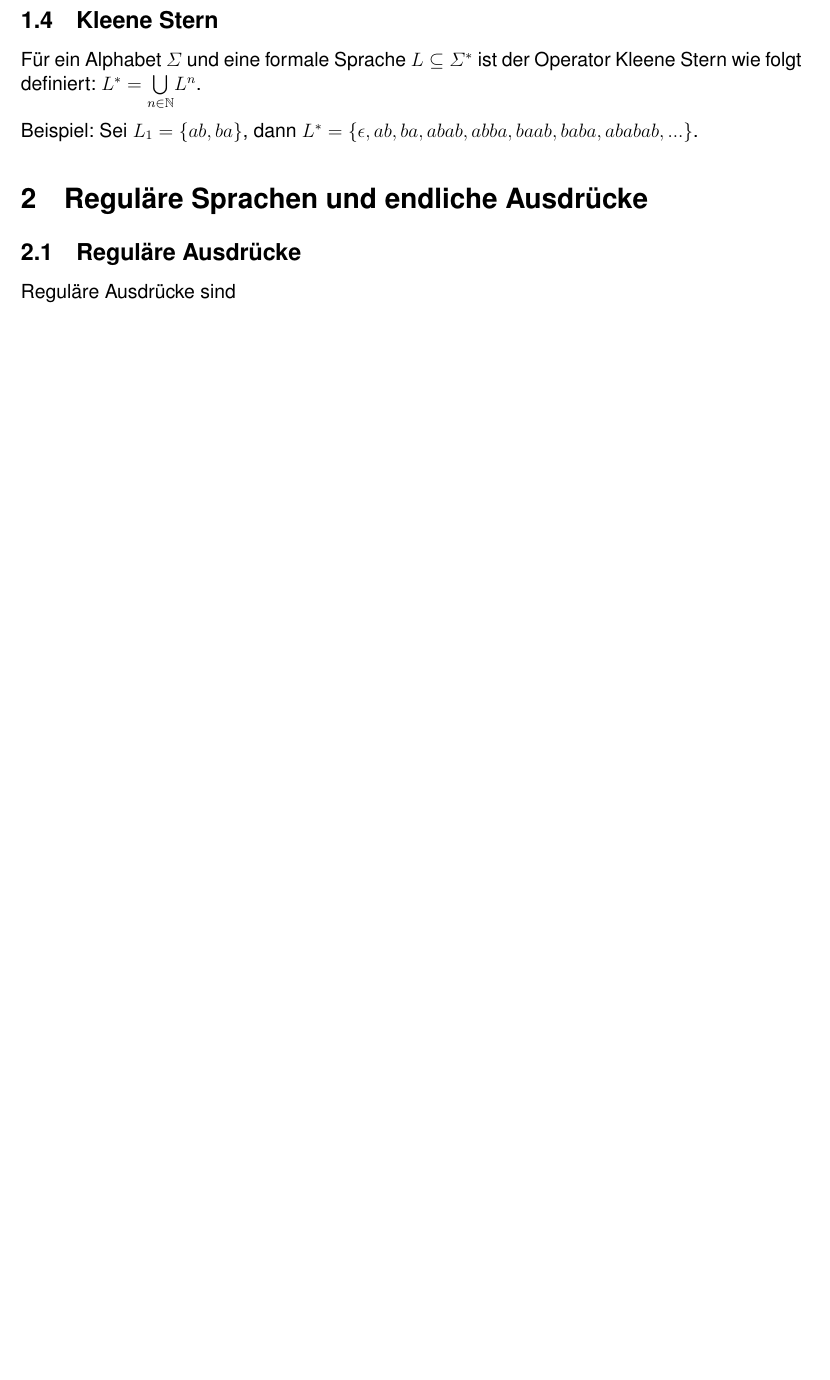
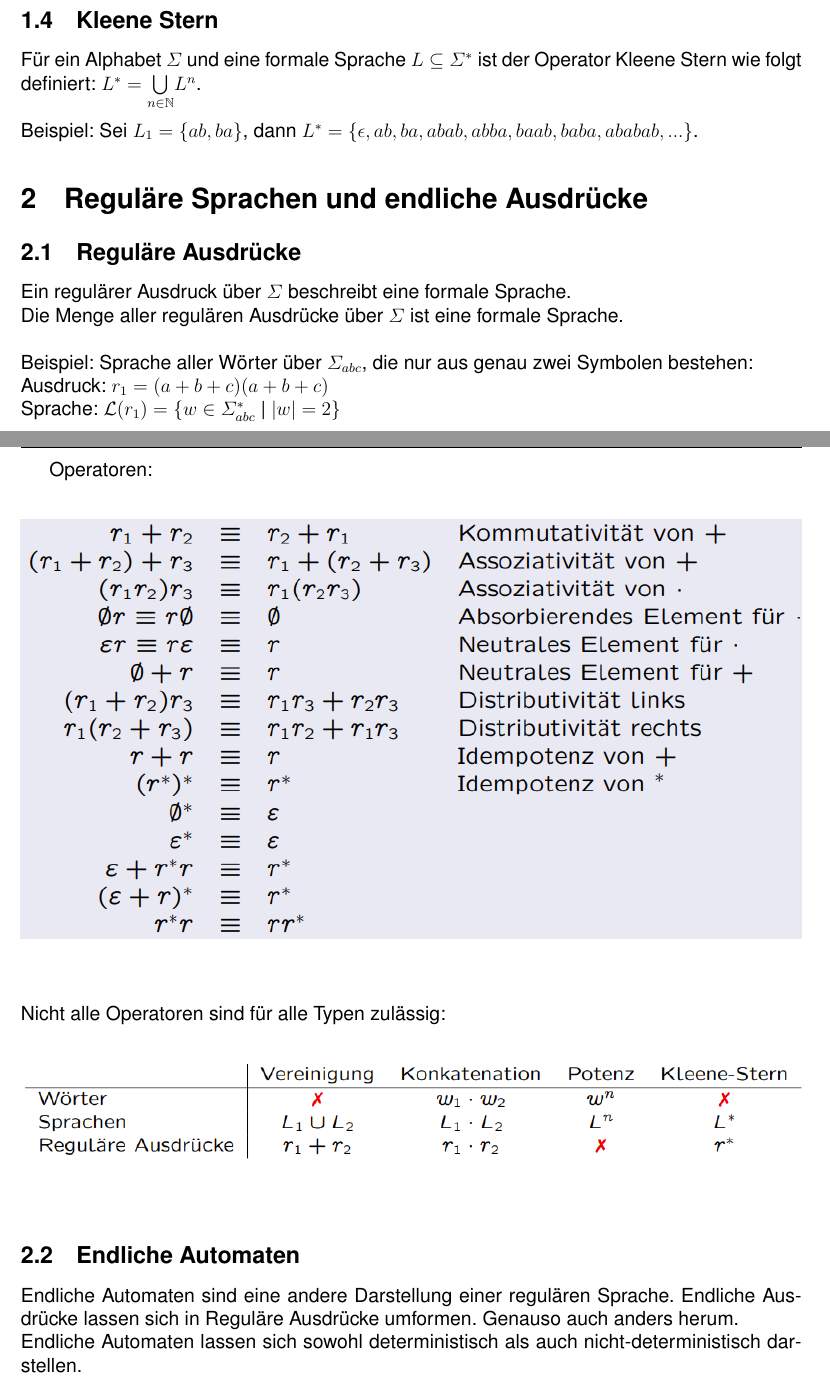
Before and after one commit to RauschRobin/Formale-Sprachen-und-Automaten, a LaTeX document (Formale_Sprachen_und_Automaten.tex): part of page 2 of 3 before the commit and two parts of pages 2 and 3 of 4 after it, the two joined at a grey line, cut so that both start at the same text, the shorter picture padded with empty space. Compiled offline with pdfLaTeX.

Commit message:
Reguläre Ausdrücke implemented

```diff
--- a/Formale_Sprachen_und_Automaten.tex
+++ b/Formale_Sprachen_und_Automaten.tex
@@ -66,4 +66,24 @@ Beispiel: Sei $L_1 = \{ ab, ba\}$, dann $L^* = \{\epsilon, ab, ba, abab, abba, b
 
 \section{Reguläre Sprachen und endliche Ausdrücke}
 \subsection{Reguläre Ausdrücke}
-Reguläre Ausdrücke sind
+Ein regulärer Ausdruck über $\varSigma$ beschreibt eine formale Sprache.\newline
+Die Menge aller regulären Ausdrücke über $\varSigma$ ist eine formale Sprache.\newline\newline
+Beispiel: Sprache aller Wörter über $\varSigma_{abc}$, die nur aus genau zwei Symbolen bestehen:\newline
+Ausdruck: $r_1 = (a + b + c)(a + b + c)$\newline
+Sprache: $\mathcal{L}(r_1) = \{ w \in \varSigma_{abc}^*$ | $|w| = 2\}$\newpage
+Operatoren:
+\begin{center}
+	\begin{figure}[!h]
+		\includegraphics[width=\textwidth]{Bilder/RegulaereAusdruecke_Operatoren.PNG}
+	\end{figure}
+\end{center}
+Nicht alle Operatoren sind für alle Typen zulässig:
+\begin{center}
+	\begin{figure}[!h]
+		\includegraphics[width=\textwidth]{Bilder/Zulaessige_Operatoren.PNG}
+	\end{figure}
+\end{center}
+
+\subsection{Endliche Automaten}
+Endliche Automaten sind eine andere Darstellung einer regulären Sprache. Endliche Ausdrücke lassen sich in Reguläre Ausdrücke umformen. Genauso auch anders herum.\newline
+Endliche Automaten lassen sich sowohl deterministisch als auch nicht-deterministisch darstellen.
```
Also changed, not shown: Bilder/RegulaereAusdruecke_Operatoren.PNG (added), Bilder/Zulaessige_Operatoren.PNG (added), Formale_Sprachen_und_Automaten.pdf, Formale_Sprachen_und_Automaten.tex (13 more changed lines).
